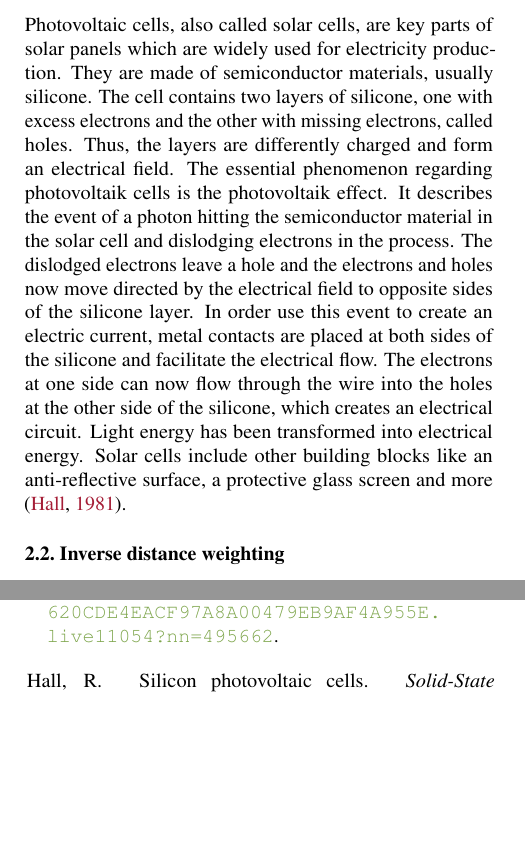
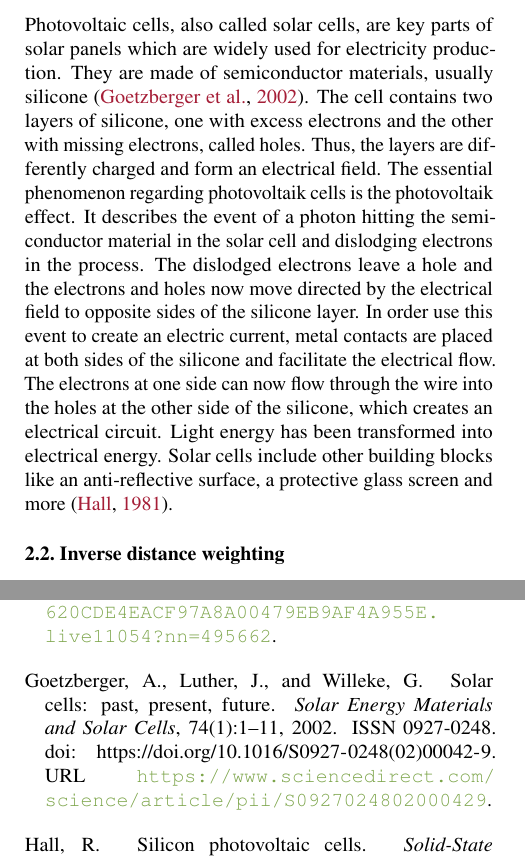
Before and after one commit to Xploeng/DataLiteracy, a LaTeX paper (report/report.tex, which reads report/bibliography.bib): two parts of the columns of pages 1 and 4 of 5, joined at a grey line, cut so that both start at the same text, the shorter picture padded with empty space. Compiled offline with pdfLaTeX.

Commit message:
add paper to cite for pv cell subsection

```diff
--- a/report/bibliography.bib
+++ b/report/bibliography.bib
@@ -105,3 +105,16 @@ keywords = {Solar cell, Temperature dependence, Semiconductors}
 	key          = {DWD2022},
 	url          = {https://www.dwd.de/DE/wetter/thema_des_tages/2023/1/14.html}
 }
+
+@article{Goetzberger2002,
+title = {Solar cells: past, present, future},
+journal = {Solar Energy Materials and Solar Cells},
+volume = {74},
+number = {1},
+pages = {1-11},
+year = {2002},
+issn = {0927-0248},
+doi = {https://doi.org/10.1016/S0927-0248(02)00042-9},
+url = {https://www.sciencedirect.com/science/article/pii/S0927024802000429},
+author = {Adolf Goetzberger and Joachim Luther and Gerhard Willeke},
+}
--- a/report/report.tex
+++ b/report/report.tex
@@ -83,7 +83,7 @@ This work can be seen as a general study of photovoltaic technology on the basis
 
 Photovoltaic cells, also called solar cells, are key parts of solar panels which are widely used for electricity production.
 % basic structure
-They are made of semiconductor materials, usually silicone. The cell contains two layers of silicone, one with excess electrons and the other with missing electrons, called holes. Thus, the layers are differently charged and form an electrical field.
+They are made of semiconductor materials, usually silicone \cite{Goetzberger2002}. The cell contains two layers of silicone, one with excess electrons and the other with missing electrons, called holes. Thus, the layers are differently charged and form an electrical field.
 % photovoltaic effect
 The essential phenomenon regarding photovoltaik cells is the photovoltaik effect. It describes the event of a photon hitting the semiconductor material in the solar cell and dislodging electrons in the process. The dislodged electrons leave a hole and the electrons and holes now move directed by the electrical field to opposite sides of the silicone layer. In order use this event to create an electric current, metal contacts are placed at both sides of the silicone and facilitate the electrical flow. The electrons at one side can now flow through the wire into the holes at the other side of the silicone, which creates an electrical circuit. Light energy has been transformed into electrical energy. Solar cells include other building blocks like an anti-reflective surface, a protective glass screen and more \citep{SolarCells}.
 
```
